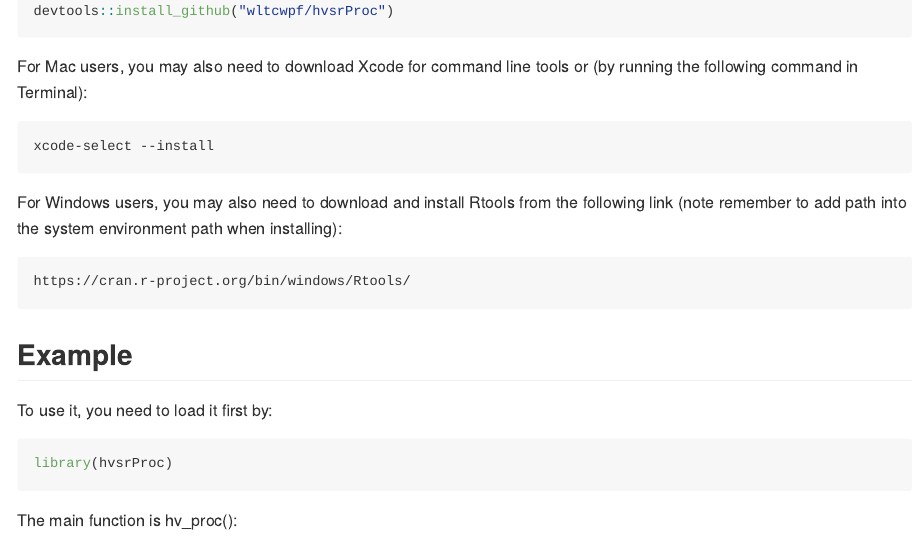
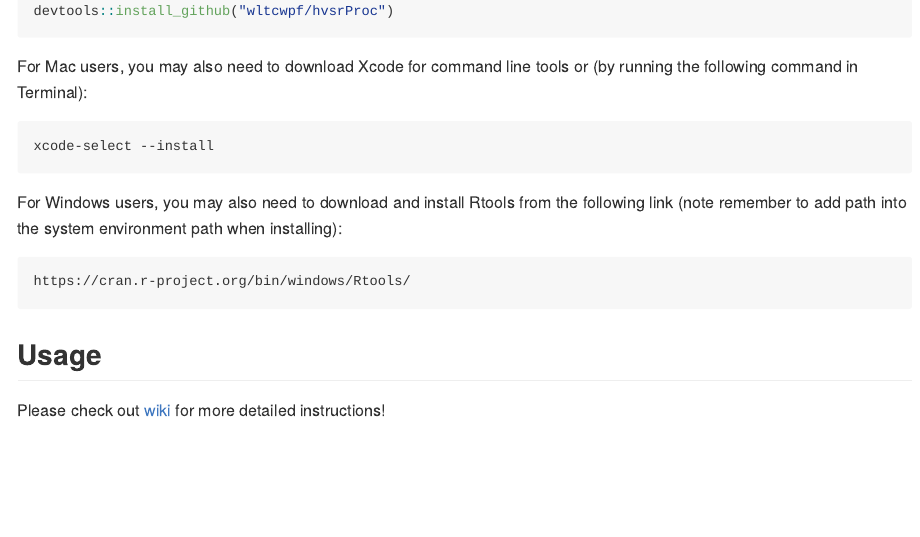
Before and after one commit to wltcwpf/hvsrProc, an R Markdown document (README.Rmd): the page in a window 1100 px wide, from 300 px down. The pictures show the output file README.md that the author committed with the source, drawn offline in the style of GitHub; badge pictures from the web are left out.

Commit message:
update Readme for wiki

````diff
--- a/README.Rmd
+++ b/README.Rmd
@@ -43,12 +43,6 @@ For Windows users, you may also need to download and install Rtools from the fol
 https://cran.r-project.org/bin/windows/Rtools/
 ```
 
-## Example
+## Usage
 
-To use it, you need to load it first by:
-
-```{r example}
-library(hvsrProc)
-```
-
-The main function is hv_proc():
+Please check out [wiki](https://github.com/wltcwpf/hvsrProc/wiki) for more detailed instructions!
````
Also changed, not shown: README.md, 1 other file.
